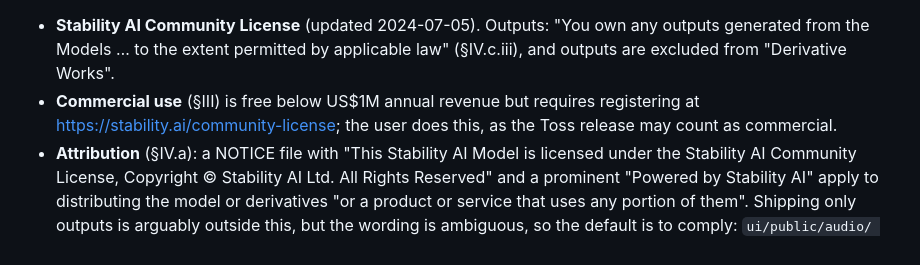
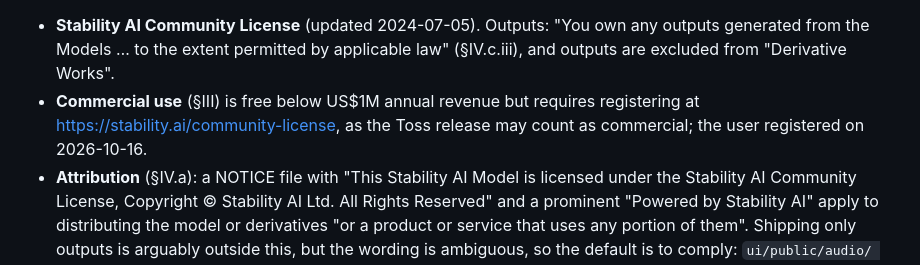
Before and after one commit to c10dev/tennis-web, a Markdown page: docs/m3-assets-and-references.md, the part around the change. Rendered like a GitHub page.

```diff
--- a/docs/m3-assets-and-references.md
+++ b/docs/m3-assets-and-references.md
@@ -66,7 +66,7 @@ on Hugging Face: no token needed). Terms read from the repo's `LICENSE.md` and `
 - **Stability AI Community License** (updated 2024-07-05). Outputs: "You own any outputs generated from the Models
   … to the extent permitted by applicable law" (§IV.c.iii), and outputs are excluded from "Derivative Works".
 - **Commercial use** (§III) is free below US$1M annual revenue but requires registering at
-  https://stability.ai/community-license; the user does this, as the Toss release may count as commercial.
+  https://stability.ai/community-license, as the Toss release may count as commercial; the user registered on 2026-10-16.
 - **Attribution** (§IV.a): a NOTICE file with "This Stability AI Model is licensed under the Stability AI Community
   License, Copyright © Stability AI Ltd. All Rights Reserved" and a prominent "Powered by Stability AI" apply to
   distributing the model or derivatives "or a product or service that uses any portion of them". Shipping only
```
Also changed, not shown: docs/tech-debt.md (+1 -1 lines).
